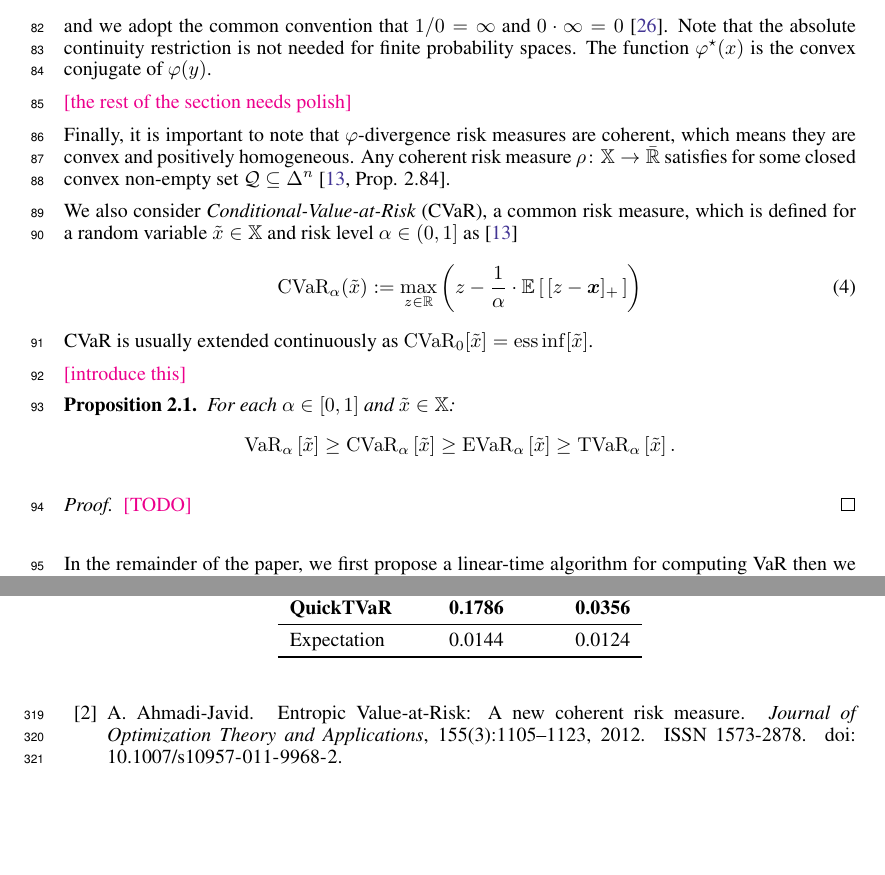
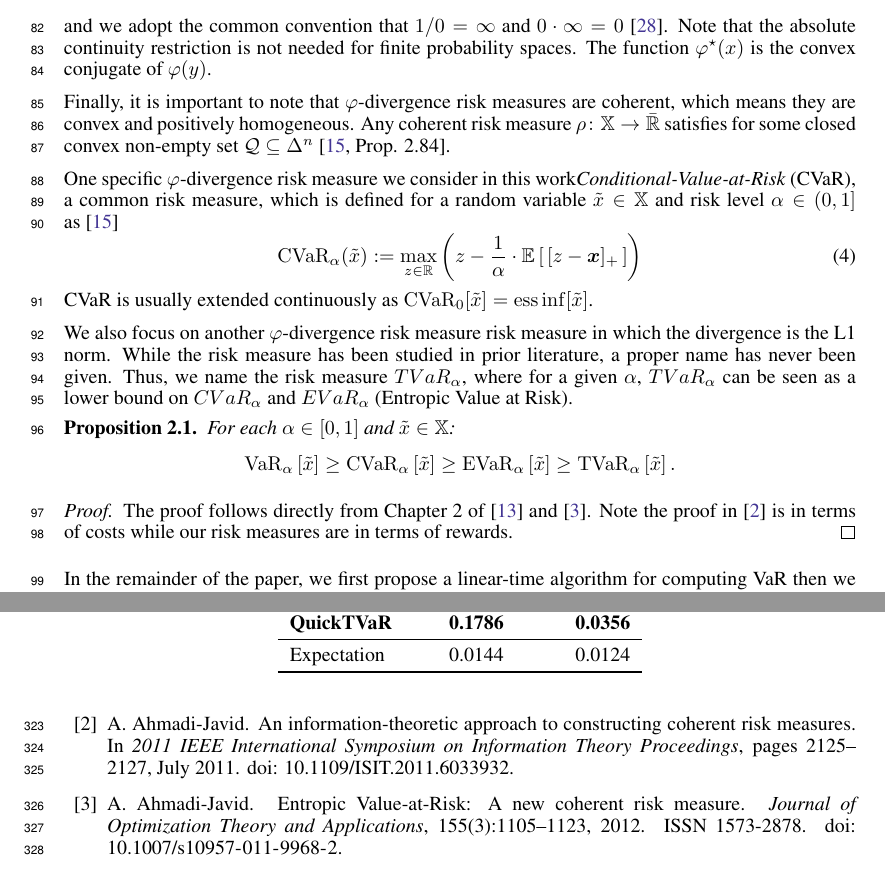
Before and after one commit to GersiD/FastCVaR, a LaTeX paper (main.tex): two parts of pages 3 and 12 of 18, joined at a grey line, cut so that both start at the same text, the shorter picture padded with empty space. Compiled offline with pdfLaTeX.

Commit message:
Update on Overleaf.

```diff
--- a/main.tex
+++ b/main.tex
@@ -129,11 +129,11 @@ The function $H_{\varphi}$ in~\eqref{eq:fdiv-primal} is a $\varphi$-divergence m
 and we adopt the common convention that $1 / 0 = \infty$ and $0 \cdot \infty = 0$~\cite{rockefeller1996variational}. Note that the absolute continuity restriction is not needed for finite probability spaces.
 The function $\varphi\opt(x)$ is the convex conjugate of $\varphi(y)$.
 
-\mm{the rest of the section needs polish}
+
 
 Finally, it is important to note that $\varphi$-divergence risk measures are coherent, which means they are convex and positively homogeneous. Any coherent risk measure $\rho\colon \mathbb{X}\to \bar{\Real}$ satisfies for some closed convex non-empty set $\mathcal{Q} \subseteq \Delta^n$ \citep[Prop. 2.84]{Follmer2016}.
 
-We also consider \emph{Conditional-Value-at-Risk}~(CVaR), a common risk measure, which is defined for a random variable $\tilde{x} \in \mathbb{X}$ and risk level $\alpha \in (0,1]$ as~\cite{Follmer2016}
+One specific $\varphi$-divergence risk measure we consider in this work\emph{Conditional-Value-at-Risk}~(CVaR), a common risk measure, which is defined for a random variable $\tilde{x} \in \mathbb{X}$ and risk level $\alpha \in (0,1]$ as~\cite{Follmer2016}
 \begin{equation} \label{eq:primal_cvar}
     \cvaro_\alpha(\tilde{x})
   := \max_{z \in \Real} \left(z - \frac{1}{\alpha} \cdot \E{[z -\bm{x}]_+}\right)
@@ -141,7 +141,7 @@ We also consider \emph{Conditional-Value-at-Risk}~(CVaR), a common risk measure,
 \end{equation}
 CVaR is usually extended continuously as $\cvaro_0[\tilde{x}] = \ess\inf[\tilde{x}]$.
 
-\mm{introduce this}
+We also focus on another $\varphi$-divergence risk measure risk measure in which the divergence is the L1 norm. While the risk measure has been studied in prior literature, a proper name has never been given. Thus, we name the risk measure $TVaR_\alpha$, where for a given $\alpha$, $TVaR_\alpha$ can be seen as a lower bound on $CVaR_{\alpha}$ and $EVaR_{\alpha}$ (Entropic Value at Risk).
 \begin{proposition}
 For each $\alpha\in [0,1]$ and $\tilde{x} \in \mathbb{X}$:
 \[
@@ -155,7 +155,7 @@ For each $\alpha\in [0,1]$ and $\tilde{x} \in \mathbb{X}$:
 \]
 \end{proposition}
 \begin{proof}
-\mm{TODO}
+The proof follows directly from Chapter 2 of \cite{CoverThomas1991Elements} and \cite{Ahmadi-Javid2012}. Note the proof in \cite{Ahmadi-Javid2011} is in terms of costs while our risk measures are in terms of rewards.
 \end{proof}
 
 In the remainder of the paper, we first propose a linear-time algorithm for computing VaR then we build on it to propose a linear time algorithm for certain $\varphi$-divergence risk measures.
```
Also changed, not shown: fastcvar.bib (+8 -0 lines).
